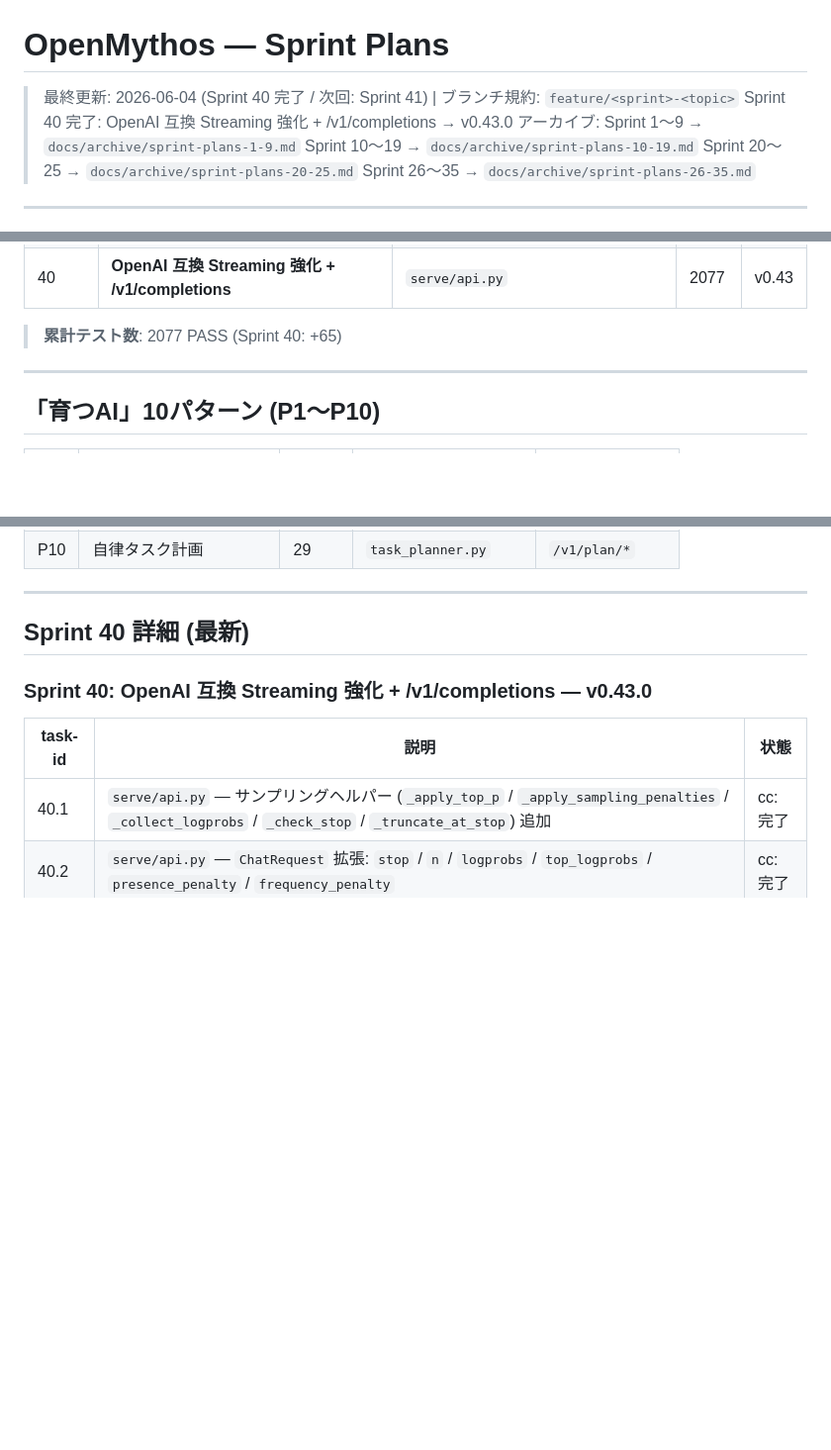
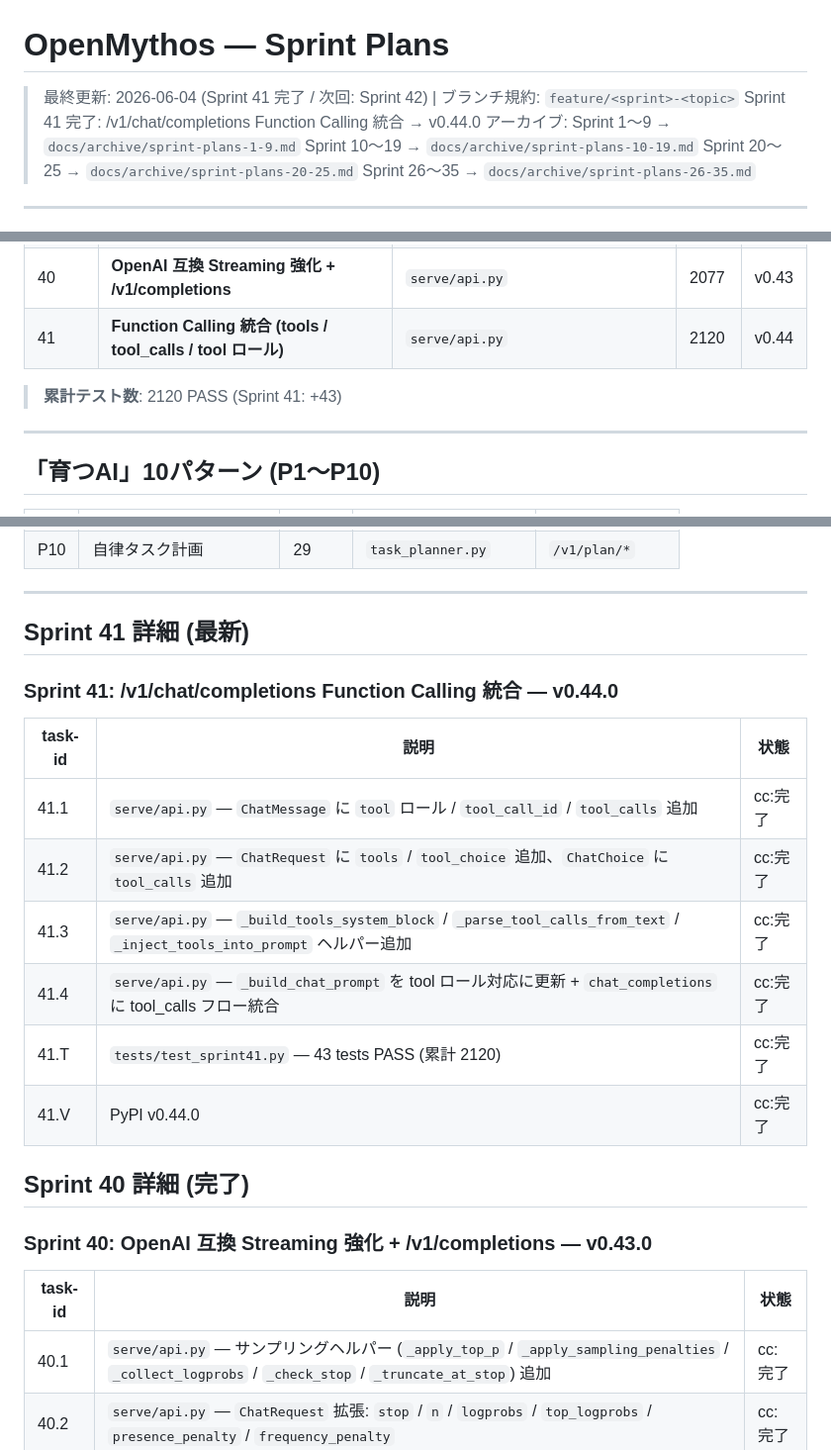
Before and after one commit to hiroshi57/OpenMythos, a Markdown page: Plans.md, 3 parts joined by grey strips. Shown at 99% size. Rendered like a GitHub page; blank space fills up the shorter version.

Commit message:
docs: Plans.md — Sprint 41 完了記録 + 累計テスト数更新 (2120 PASS / v0.44.0)
Co-Authored-By: Claude Sonnet 4.6 <noreply@anthropic.com>

```diff
--- a/Plans.md
+++ b/Plans.md
@@ -1,6 +1,6 @@
 # OpenMythos — Sprint Plans
-> 最終更新: 2026-06-04 (Sprint 40 完了 / 次回: Sprint 41) | ブランチ規約: `feature/<sprint>-<topic>`
-> Sprint 40 完了: OpenAI 互換 Streaming 強化 + /v1/completions → v0.43.0
+> 最終更新: 2026-06-04 (Sprint 41 完了 / 次回: Sprint 42) | ブランチ規約: `feature/<sprint>-<topic>`
+> Sprint 41 完了: /v1/chat/completions Function Calling 統合 → v0.44.0
 > アーカイブ: Sprint 1〜9 → `docs/archive/sprint-plans-1-9.md`
 >            Sprint 10〜19 → `docs/archive/sprint-plans-10-19.md`
 >            Sprint 20〜25 → `docs/archive/sprint-plans-20-25.md`
@@ -35,8 +35,9 @@
 | 38 | **GPU LoRA CosineScheduler 統合 + 実機検証基盤** | `open_mythos/lora_trainer.py` | 1963 | v0.41 |
 | 39 | **ショーケースダッシュボード + Prometheus メトリクス + GitHub Pages** | `serve/dashboard.py` `serve/api.py` | 2012 | v0.42 |
 | 40 | **OpenAI 互換 Streaming 強化 + /v1/completions** | `serve/api.py` | 2077 | v0.43 |
+| 41 | **Function Calling 統合 (tools / tool_calls / tool ロール)** | `serve/api.py` | 2120 | v0.44 |
 
-> **累計テスト数**: 2077 PASS (Sprint 40: +65)
+> **累計テスト数**: 2120 PASS (Sprint 41: +43)
 
 ---
 
@@ -57,7 +58,19 @@
 
 ---
 
-## Sprint 40 詳細 (最新)
+## Sprint 41 詳細 (最新)
+
+### Sprint 41: /v1/chat/completions Function Calling 統合 — v0.44.0
+| task-id | 説明 | 状態 |
+|---------|------|------|
+| 41.1 | `serve/api.py` — `ChatMessage` に `tool` ロール / `tool_call_id` / `tool_calls` 追加 | cc:完了 |
+| 41.2 | `serve/api.py` — `ChatRequest` に `tools` / `tool_choice` 追加、`ChatChoice` に `tool_calls` 追加 | cc:完了 |
+| 41.3 | `serve/api.py` — `_build_tools_system_block` / `_parse_tool_calls_from_text` / `_inject_tools_into_prompt` ヘルパー追加 | cc:完了 |
+| 41.4 | `serve/api.py` — `_build_chat_prompt` を tool ロール対応に更新 + `chat_completions` に tool_calls フロー統合 | cc:完了 |
+| 41.T | `tests/test_sprint41.py` — 43 tests PASS (累計 2120) | cc:完了 |
+| 41.V | PyPI v0.44.0 | cc:完了 |
+
+## Sprint 40 詳細 (完了)
 
 ### Sprint 40: OpenAI 互換 Streaming 強化 + /v1/completions — v0.43.0
 | task-id | 説明 | 状態 |
```
